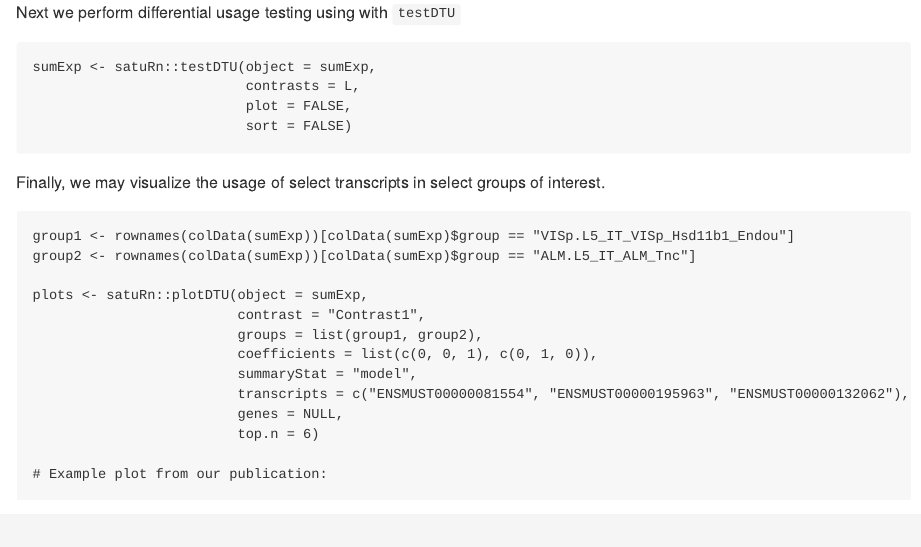
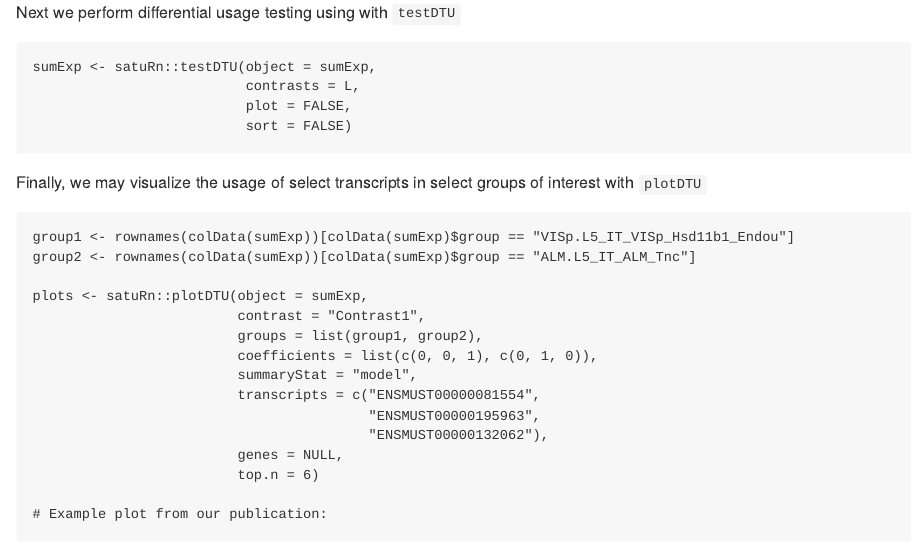
Before and after one commit to statOmics/satuRn, an R Markdown document (README.Rmd): the page in a window 1100 px wide, from 1200 px down. The pictures show the output file README.md that the author committed with the source, drawn offline in the style of GitHub; badge pictures from the web are left out.

Commit message:
finalize readme

````diff
--- a/README.Rmd
+++ b/README.Rmd
@@ -79,7 +79,8 @@ sumExp <- satuRn::testDTU(object = sumExp,
                           sort = FALSE)
 ```
 
-Finally, we may visualize the usage of select transcripts in select groups of interest.
+Finally, we may visualize the usage of select transcripts
+in select groups of interest with `plotDTU`
 
 ```{r, eval = FALSE}
 group1 <- rownames(colData(sumExp))[colData(sumExp)$group == "VISp.L5_IT_VISp_Hsd11b1_Endou"]
````
Also changed, not shown: README.md, README.Rmd (4 more changed lines).
